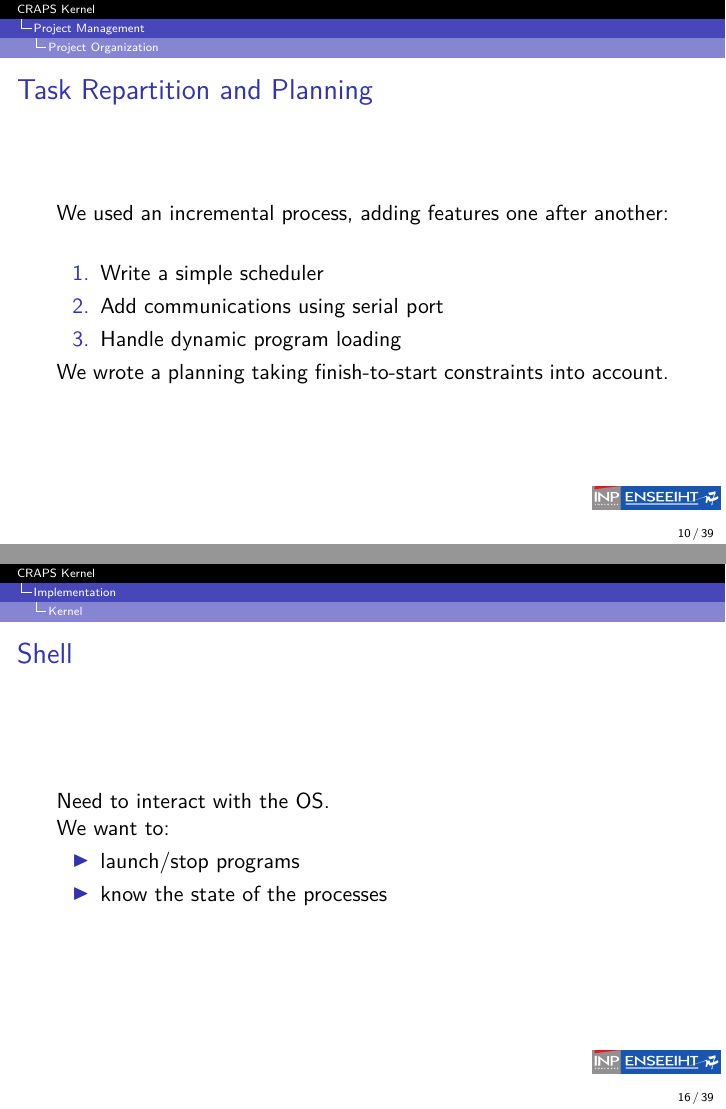
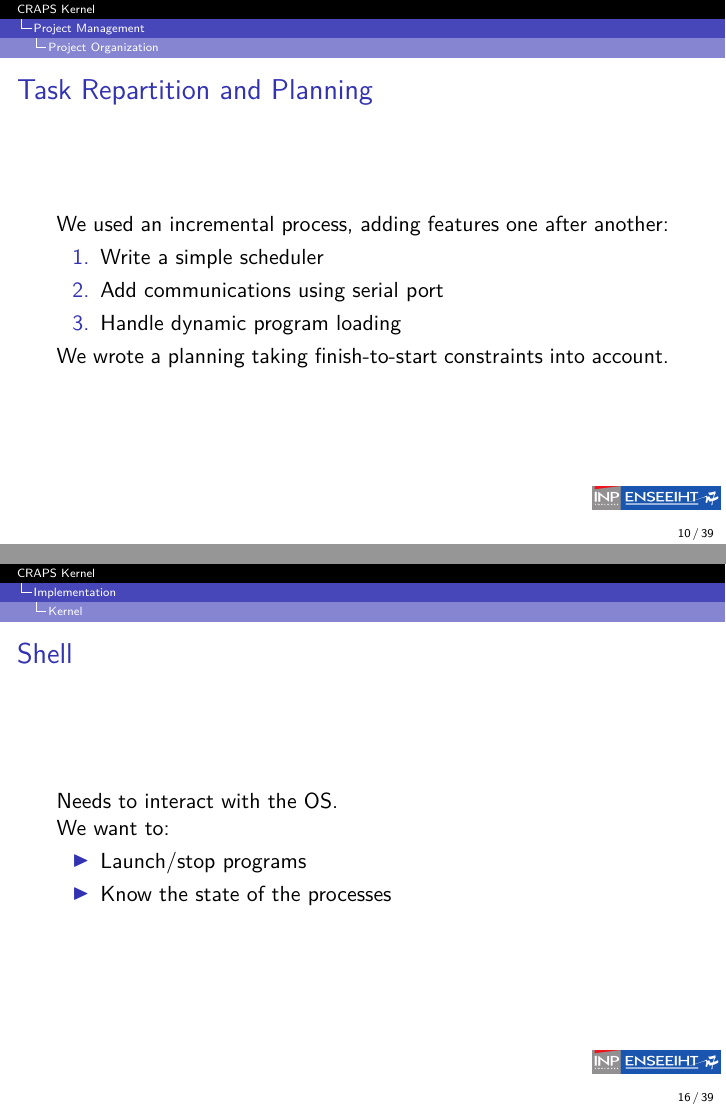
Before and after one commit to mcarton/CRAPS-Kernel, LaTeX slides (ProjectManagement/Slides.tex): pages 11 and 17 of 47, joined at a grey line. Compiled offline with XeLaTeX.

Commit message:
Some pedantic modification

```diff
--- a/ProjectManagement/Slides.tex
+++ b/ProjectManagement/Slides.tex
@@ -111,7 +111,7 @@
       \end{frame}
 
       \begin{frame}{Task Repartition and Planning}
-          We used an incremental process, adding features one after another:
+          We used an incremental process, adding features one after another:%
           \begin{enumerate}
             \item Write a simple scheduler
             \item Add communications using serial port
@@ -177,12 +177,12 @@
       \end{frame}
 
       \begin{frame}{Shell}
-          Need to interact with the OS.
+          Needs to interact with the OS.
 
           We want to:
           \begin{itemize}
-            \item launch/stop programs
-            \item know the state of the processes
+            \item Launch/stop programs
+            \item Know the state of the processes
           \end{itemize}
       \end{frame}
 
```
Also changed, not shown: ProjectManagement/Slides.tex (4 more changed lines).
